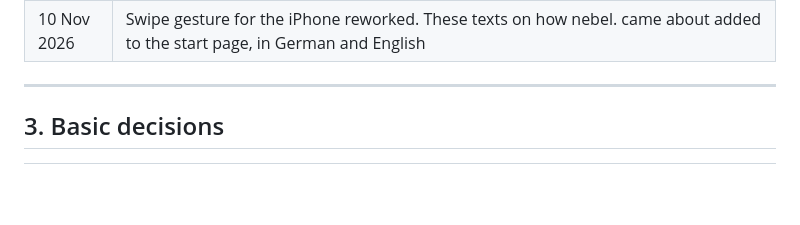
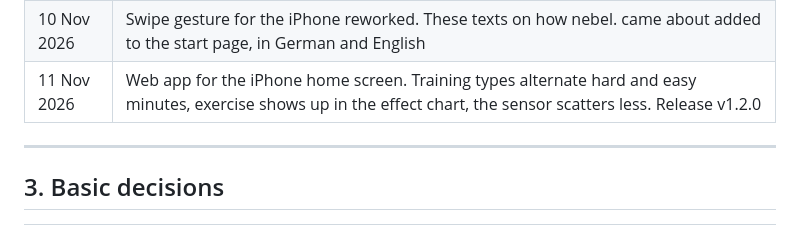
Before and after one commit to NojoMcDybo/nebel, a Markdown page: docs/40_Entstehung_ausfuehrlich.en.md, the part around the change. GitHub-like rendering; blank space fills up the shorter version.

```diff
--- a/docs/40_Entstehung_ausfuehrlich.en.md
+++ b/docs/40_Entstehung_ausfuehrlich.en.md
@@ -50,6 +50,7 @@ It started with an interactive prototype (`index.html`) with its own simplified
 | 28 Oct 2026 | Reply from the py-mgipsim authors: no objections. Notice before first use. Repository public, release v1.0.0. English version at `/en/`, release v1.1.0 |
 | 9 Nov 2026 | Language choice in the notice. Reserves fill up when eating, "ravenous" hint. Exercise system made consistent, training can be cancelled. Long aftereffect of exercise calibrated |
 | 10 Nov 2026 | Swipe gesture for the iPhone reworked. These texts on how nebel. came about added to the start page, in German and English |
+| 11 Nov 2026 | Web app for the iPhone home screen. Training types alternate hard and easy minutes, exercise shows up in the effect chart, the sensor scatters less. Release v1.2.0 |
 
 ---
 
```
Also changed, not shown: docs/00_Widerspruchspruefung_und_Changelog.md (+2 -0 lines), docs/40_Entstehung_ausfuehrlich.md (+1 -0 lines).
